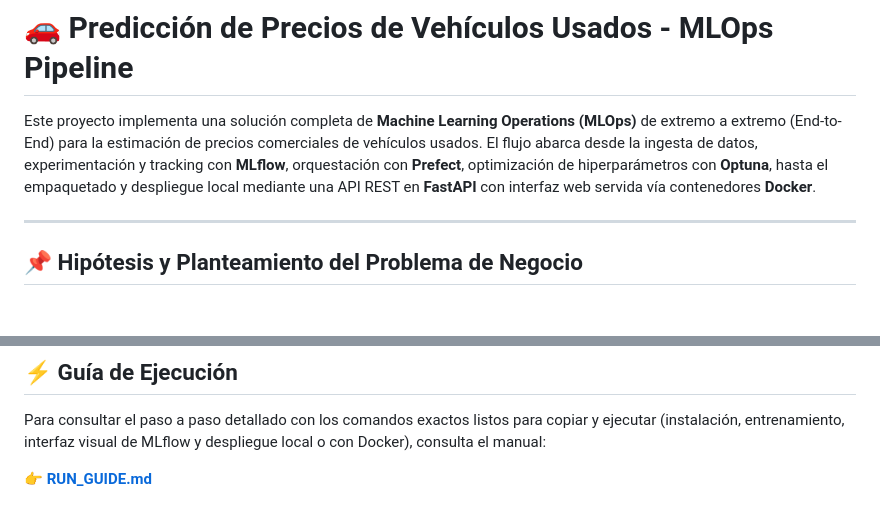
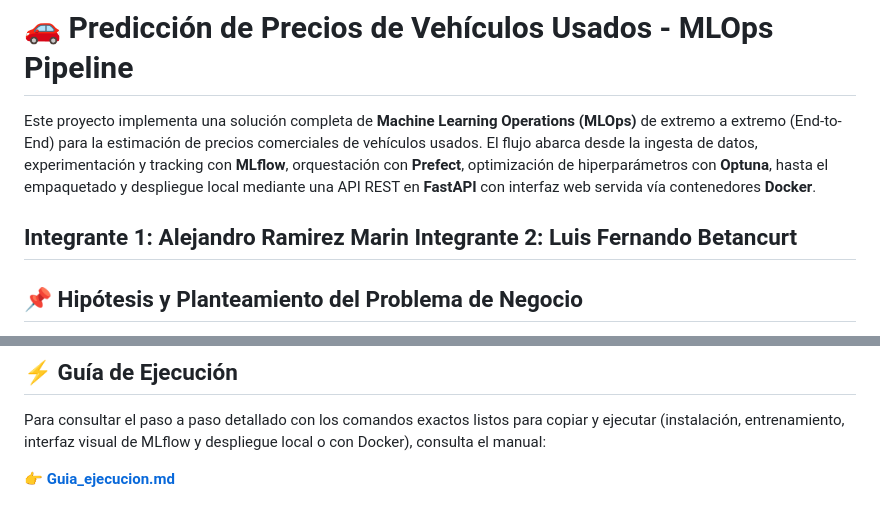
Before and after one commit to lufebe05/mlopsProyecto, a Markdown page: README.md, 2 parts joined by grey strips. GitHub-like rendering; blank space fills up the shorter version.

Commit message:
docs: actualizacion readme y guia de instalacion

```diff
--- a/README.md
+++ b/README.md
@@ -2,6 +2,8 @@
 
 Este proyecto implementa una solución completa de **Machine Learning Operations (MLOps)** de extremo a extremo (End-to-End) para la estimación de precios comerciales de vehículos usados. El flujo abarca desde la ingesta de datos, experimentación y tracking con **MLflow**, orquestación con **Prefect**, optimización de hiperparámetros con **Optuna**, hasta el empaquetado y despliegue local mediante una API REST en **FastAPI** con interfaz web servida vía contenedores **Docker**.
 
+**Integrante 1:** Alejandro Ramirez Marin
+**Integrante 2:** Luis Fernando Betancurt
 ---
 
 ## 📌 Hipótesis y Planteamiento del Problema de Negocio
@@ -92,4 +94,4 @@ El proyecto evalúa modelos lineales y ensambles no lineales transformando el ob
 
 Para consultar el paso a paso detallado con los comandos exactos listos para copiar y ejecutar (instalación, entrenamiento, interfaz visual de MLflow y despliegue local o con Docker), consulta el manual:
 
-👉 **[RUN_GUIDE.md](./guia_ejecucion.md)**
+👉 **[Guia_ejecucion.md](./guia_ejecucion.md)**
```
Also changed, not shown: guia_ejecucion.md (+1 -1 lines).
